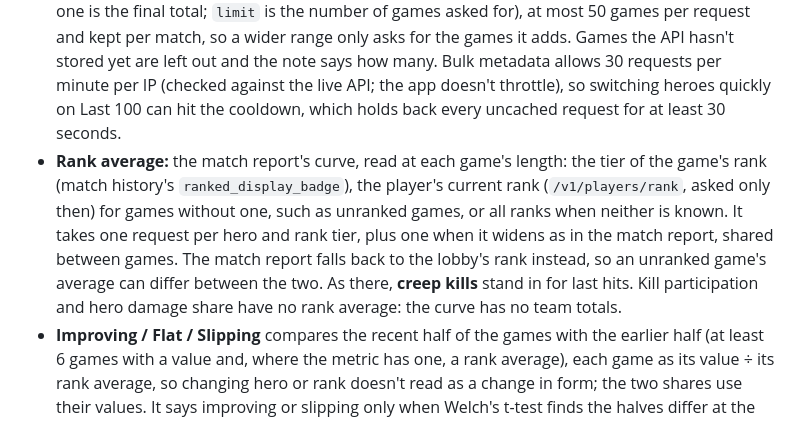
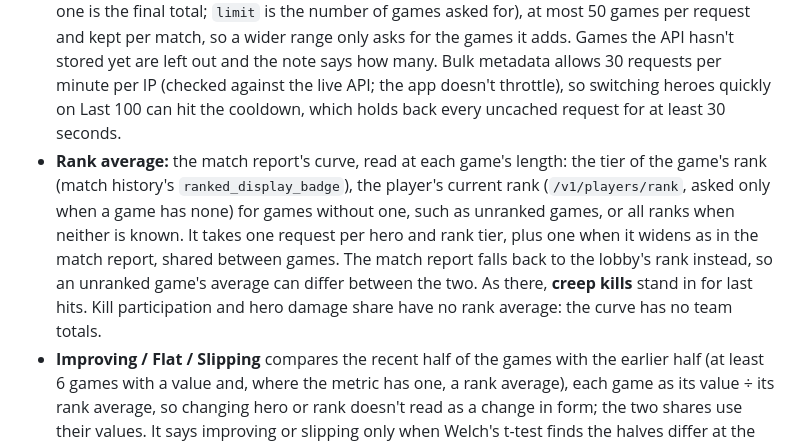
Before and after one commit to rashidmya/counterlock, a Markdown page: README.md, the part around the change. GitHub-like rendering.

Commit message:
docs: clearer Performance tab wording

```diff
--- a/README.md
+++ b/README.md
@@ -92,7 +92,7 @@ Eight cards, each with one point per game (oldest on the left, dotted by win or
 
 - **From match history:** souls / min and the K/D/A ratio, (kills + assists) ÷ deaths, with deaths counted as at least one after adding up the games.
 - **From each game's totals:** hero damage, objective damage, healing and creep kills per minute, kill participation and hero damage share. They come from `GET /v1/matches/metadata?match_ids=…&include_player_kda=true&extra_player_columns=stats.player_damage,stats.boss_damage,stats.player_healing,stats.creep_kills&limit=…` (bulk metadata, every player's stat snapshots; the last one is the final total; `limit` is the number of games asked for), at most 50 games per request and kept per match, so a wider range only asks for the games it adds. Games the API hasn't stored yet are left out and the note says how many. Bulk metadata allows 30 requests per minute per IP (checked against the live API; the app doesn't throttle), so switching heroes quickly on Last 100 can hit the cooldown, which holds back every uncached request for at least 30 seconds.
-- **Rank average:** the match report's curve, read at each game's length: the tier of the game's rank (match history's `ranked_display_badge`), the player's current rank (`/v1/players/rank`, asked only then) for games without one, such as unranked games, or all ranks when neither is known. It takes one request per hero and rank tier, plus one when it widens as in the match report, shared between games. The match report falls back to the lobby's rank instead, so an unranked game's average can differ between the two. As there, **creep kills** stand in for last hits. Kill participation and hero damage share have no rank average: the curve has no team totals.
+- **Rank average:** the match report's curve, read at each game's length: the tier of the game's rank (match history's `ranked_display_badge`), the player's current rank (`/v1/players/rank`, asked only when a game has none) for games without one, such as unranked games, or all ranks when neither is known. It takes one request per hero and rank tier, plus one when it widens as in the match report, shared between games. The match report falls back to the lobby's rank instead, so an unranked game's average can differ between the two. As there, **creep kills** stand in for last hits. Kill participation and hero damage share have no rank average: the curve has no team totals.
 - **Improving / Flat / Slipping** compares the recent half of the games with the earlier half (at least 6 games with a value and, where the metric has one, a rank average), each game as its value ÷ its rank average, so changing hero or rank doesn't read as a change in form; the two shares use their values. It says improving or slipping only when Welch's t-test finds the halves differ at the 95% level, and flat otherwise. When some games run past the end of the rank average, the card compares the player and the average over the games that have one.
 
 ## Website
```
Also changed, not shown: 1 other file.
